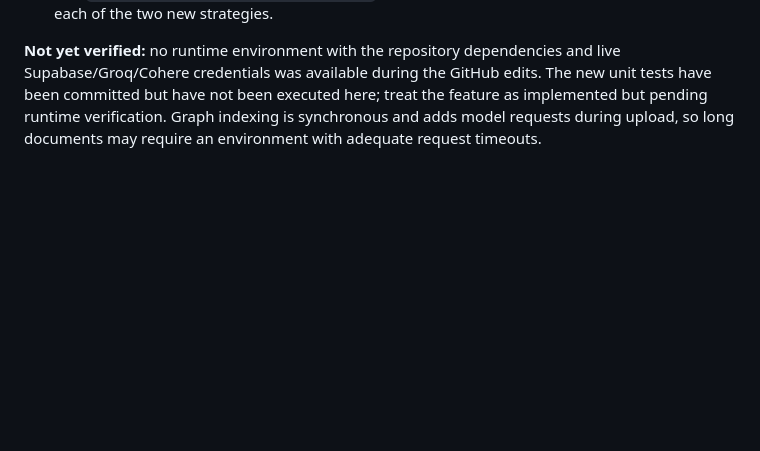
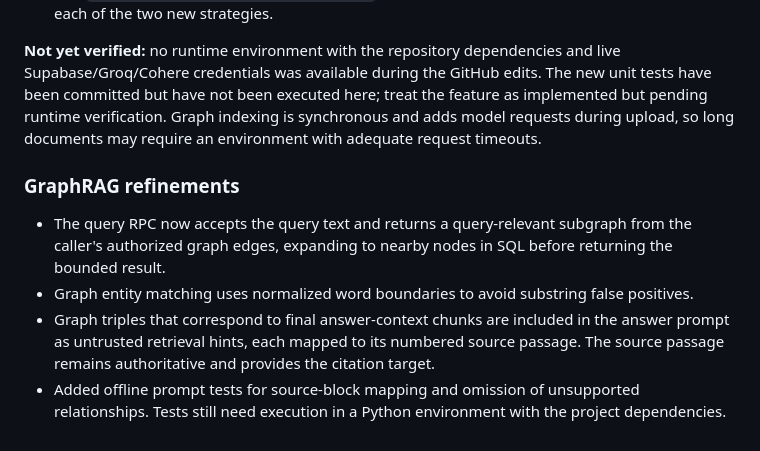
Before and after one commit to AadCode7/Pharma_RAG, a Markdown page: progress.md, the part around the change. GitHub-like rendering; blank space fills up the shorter version.

Commit message:
Record graph prompt grounding and query-scoped traversal refinements

```diff
--- a/progress.md
+++ b/progress.md
@@ -200,3 +200,11 @@ Same sandbox network limitation as before — no access to huggingface.co, groq.
 4. Run `python -m unittest discover -s tests`, then smoke-test an upload and a query using each of the two new strategies.
 
 **Not yet verified:** no runtime environment with the repository dependencies and live Supabase/Groq/Cohere credentials was available during the GitHub edits. The new unit tests have been committed but have not been executed here; treat the feature as implemented but pending runtime verification. Graph indexing is synchronous and adds model requests during upload, so long documents may require an environment with adequate request timeouts.
+
+
+### GraphRAG refinements
+
+- The query RPC now accepts the query text and returns a query-relevant subgraph from the caller's authorized graph edges, expanding to nearby nodes in SQL before returning the bounded result.
+- Graph entity matching uses normalized word boundaries to avoid substring false positives.
+- Graph triples that correspond to final answer-context chunks are included in the answer prompt as untrusted retrieval hints, each mapped to its numbered source passage. The source passage remains authoritative and provides the citation target.
+- Added offline prompt tests for source-block mapping and omission of unsupported relationships. Tests still need execution in a Python environment with the project dependencies.
```
